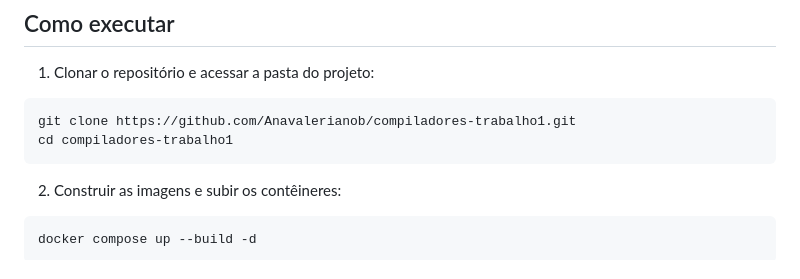
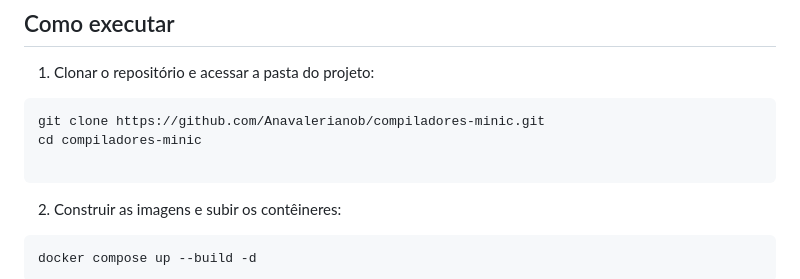
Before and after one commit to Anavalerianob/compiladores-minic, a Markdown page: README.md, the part around the change. Drawn GitHub-style.

````diff
--- a/README.md
+++ b/README.md
@@ -80,8 +80,9 @@ docker compose version
 1. Clonar o repositório e acessar a pasta do projeto:
 
 ```bash
-git clone https://github.com/Anavalerianob/compiladores-trabalho1.git
-cd compiladores-trabalho1
+git clone https://github.com/Anavalerianob/compiladores-minic.git
+cd compiladores-minic
+
 ```
 
 2. Construir as imagens e subir os contêineres:
````
